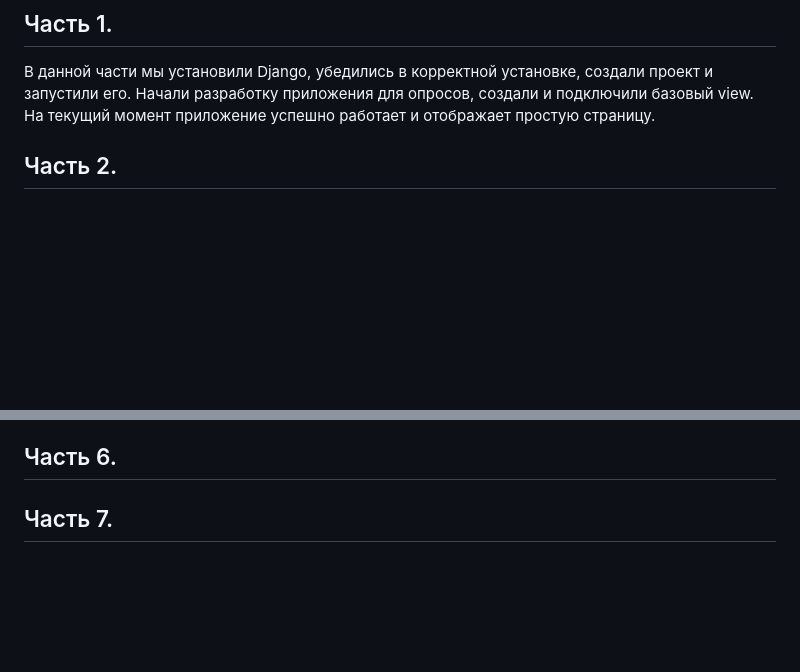
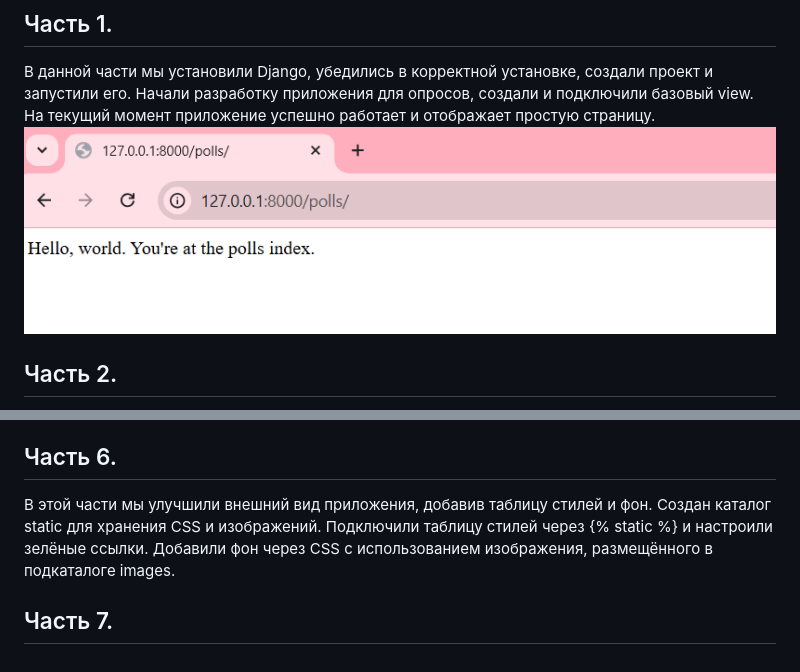
Before and after one commit to MarinaVasilevaIVT/django_project, a Markdown page: README.md, 2 parts joined by grey strips. Rendered like a GitHub page; blank space fills up the shorter version.

```diff
--- a/README.md
+++ b/README.md
@@ -3,6 +3,7 @@
 
 ## Часть 1.
 В данной части мы установили Django, убедились в корректной установке, создали проект и запустили его. Начали разработку приложения для опросов, создали и подключили базовый view. На текущий момент приложение успешно работает и отображает простую страницу.
+![часть 1](photo/1.png)
 
 ## Часть 2.
 Продолжая работу с приложением, мы создали модели для вопросов и вариантов ответов. Освоили использование миграций для работы с базой данных. Попробовали взаимодействовать с API базы данных Django, добавив и обработав данные. Также создали пользователя-администратора, настроили панель администратора и подключили туда функциональность для управления опросами.
@@ -20,5 +21,6 @@
 - Реализовали тесты для детальной страницы, которые проверяют отображение текста вопроса и возврат ошибки 404 для вопросов с датой публикации в будущем.
 
 ## Часть 6.
+В этой части мы улучшили внешний вид приложения, добавив таблицу стилей и фон. Создан каталог static для хранения CSS и изображений. Подключили таблицу стилей через {% static %} и настроили зелёные ссылки. Добавили фон через CSS с использованием изображения, размещённого в подкаталоге images.
 
 ## Часть 7.
```
